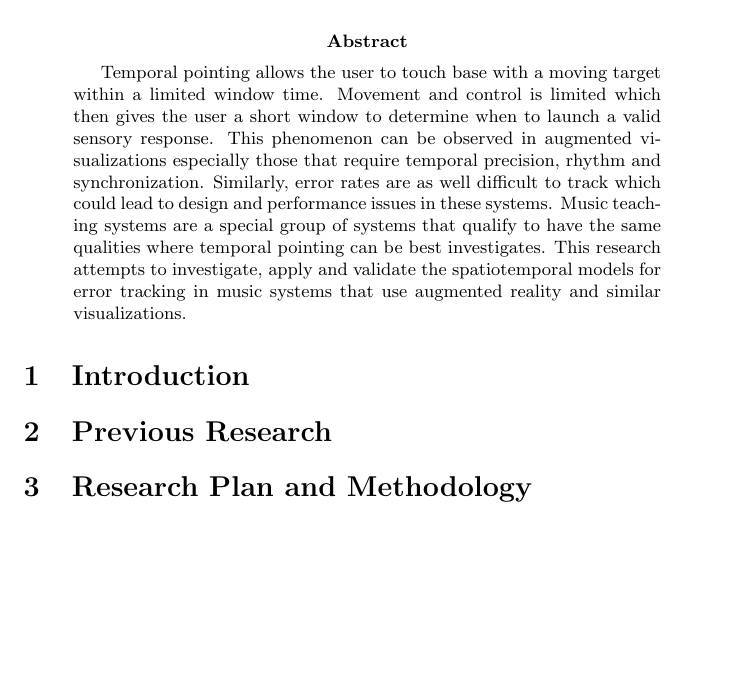
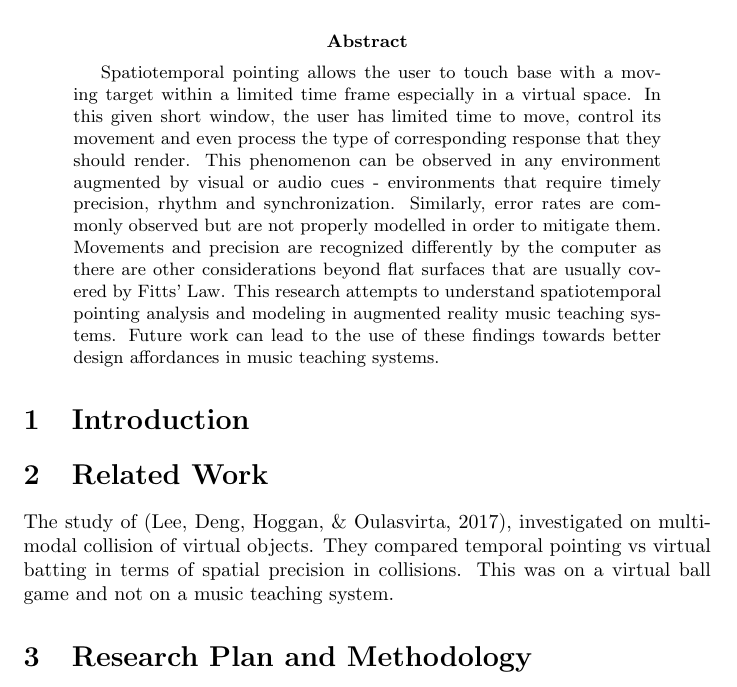
Before and after one commit to jrdndj/spatiotemporal_researchstatement, a LaTeX paper (main.tex): part of page 1 of 3 before the commit and part of page 1 of 2 after it, cut so that both start at the same text, the shorter picture padded with empty space. Compiled offline with pdfLaTeX.

Commit message:
added improved abstract and first RRL review.

```diff
--- a/main.tex
+++ b/main.tex
@@ -21,15 +21,15 @@ jordan.deja@famnit.upr.si\\
 March 23 2020
 \vspace{0.5cm}
 \end{center}
-\nocite{*}
 
 \begin{abstract}
-     Temporal pointing allows the user to touch base with a moving target within a limited window time. Movement and control is limited which then gives the user a short window to determine when to launch a valid sensory response. This phenomenon can be observed in augmented visualizations especially those that require temporal precision, rhythm and synchronization. Similarly, error rates are as well difficult to track which could lead to design and performance issues in these systems. Music teaching systems are a special group of systems that qualify to have the same qualities where temporal pointing can be best investigates. This research attempts to investigate, apply and validate the spatiotemporal models for error tracking in music systems that use augmented reality and similar visualizations.
+     Spatiotemporal pointing allows the user to touch base with a moving target within a limited time frame especially in a virtual space. In this given short window, the user has limited time to move, control its movement and even process the type of corresponding response that they should render. This phenomenon can be observed in any environment augmented by visual or audio cues - environments that require timely precision, rhythm and synchronization. Similarly, error rates are commonly observed but are not properly modelled in order to mitigate them. Movements and precision are recognized differently by the computer as there are other considerations beyond flat surfaces that are usually covered by Fitts' Law. This research attempts to understand spatiotemporal pointing analysis and modeling in augmented reality music teaching systems. Future work can lead to the use of these findings towards better design affordances in music teaching systems.
 \end{abstract}
 
 
 \section{Introduction}
-\section{Previous Research}
+\section{Related Work}
+The study of \cite{lee2017boxer}, investigated on multimodal collision of virtual objects. They compared temporal pointing vs virtual batting in terms of spatial precision in collisions. This was on a virtual ball game and not on a music teaching system.
 \section{Research Plan and Methodology}
 \subsection{Research Questions}
 research question\\
```
